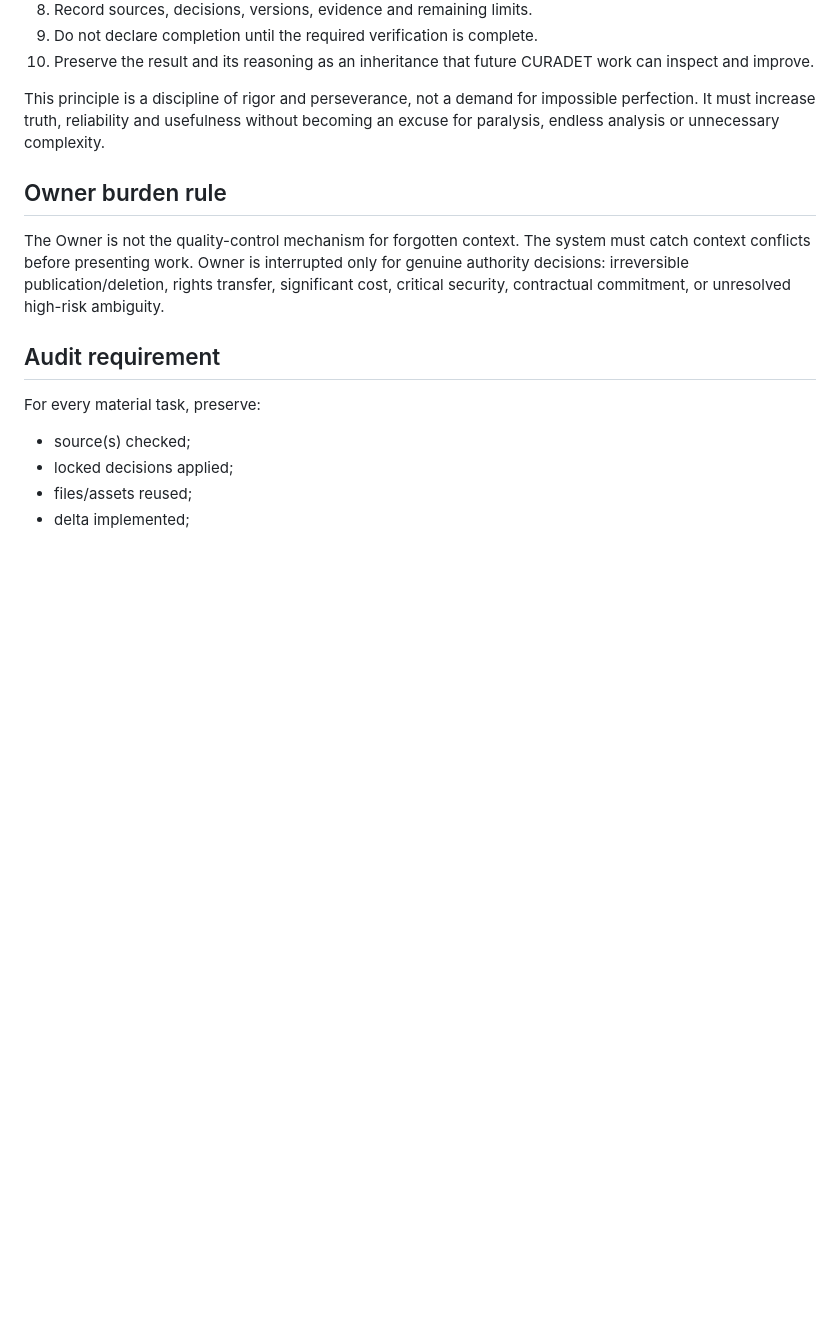
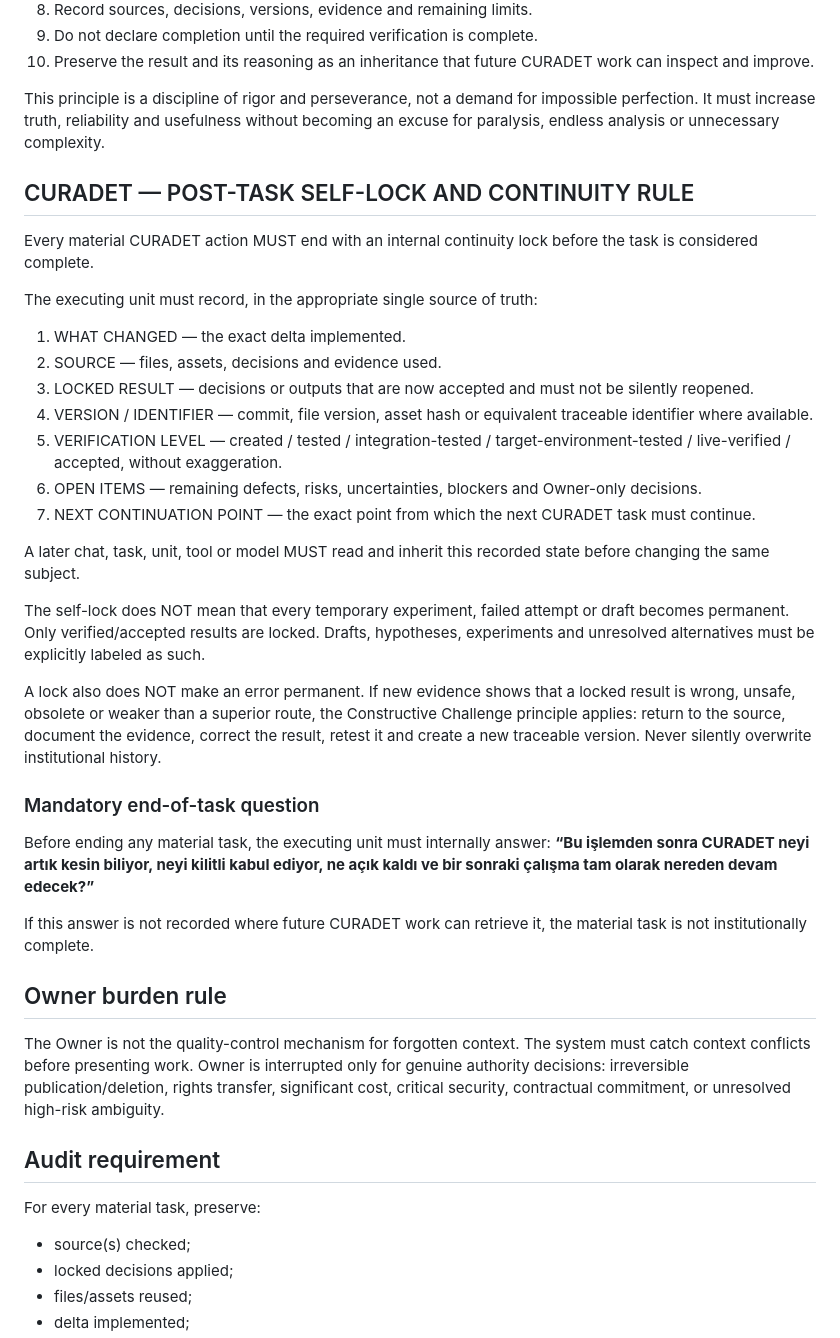
Before and after one commit to erkan1256-bit/curadet-website, a Markdown page: architecture/CURADET_CORPORATE_CONTINUITY_v0_1.md, the part around the change. Drawn GitHub-style; blank space fills up the shorter version.

Commit message:
Lock post-task self-recording and continuity rule

```diff
--- a/architecture/CURADET_CORPORATE_CONTINUITY_v0_1.md
+++ b/architecture/CURADET_CORPORATE_CONTINUITY_v0_1.md
@@ -187,6 +187,30 @@ For every material CURADET task, “İğne deliğinden geçirmek” means the wo
 
 This principle is a discipline of rigor and perseverance, not a demand for impossible perfection. It must increase truth, reliability and usefulness without becoming an excuse for paralysis, endless analysis or unnecessary complexity.
 
+## CURADET — POST-TASK SELF-LOCK AND CONTINUITY RULE
+Every material CURADET action MUST end with an internal continuity lock before the task is considered complete.
+
+The executing unit must record, in the appropriate single source of truth:
+1. WHAT CHANGED — the exact delta implemented.
+2. SOURCE — files, assets, decisions and evidence used.
+3. LOCKED RESULT — decisions or outputs that are now accepted and must not be silently reopened.
+4. VERSION / IDENTIFIER — commit, file version, asset hash or equivalent traceable identifier where available.
+5. VERIFICATION LEVEL — created / tested / integration-tested / target-environment-tested / live-verified / accepted, without exaggeration.
+6. OPEN ITEMS — remaining defects, risks, uncertainties, blockers and Owner-only decisions.
+7. NEXT CONTINUATION POINT — the exact point from which the next CURADET task must continue.
+
+A later chat, task, unit, tool or model MUST read and inherit this recorded state before changing the same subject.
+
+The self-lock does NOT mean that every temporary experiment, failed attempt or draft becomes permanent. Only verified/accepted results are locked. Drafts, hypotheses, experiments and unresolved alternatives must be explicitly labeled as such.
+
+A lock also does NOT make an error permanent. If new evidence shows that a locked result is wrong, unsafe, obsolete or weaker than a superior route, the Constructive Challenge principle applies: return to the source, document the evidence, correct the result, retest it and create a new traceable version. Never silently overwrite institutional history.
+
+### Mandatory end-of-task question
+Before ending any material task, the executing unit must internally answer:
+**“Bu işlemden sonra CURADET neyi artık kesin biliyor, neyi kilitli kabul ediyor, ne açık kaldı ve bir sonraki çalışma tam olarak nereden devam edecek?”**
+
+If this answer is not recorded where future CURADET work can retrieve it, the material task is not institutionally complete.
+
 ## Owner burden rule
 The Owner is not the quality-control mechanism for forgotten context.
 The system must catch context conflicts before presenting work.
```
